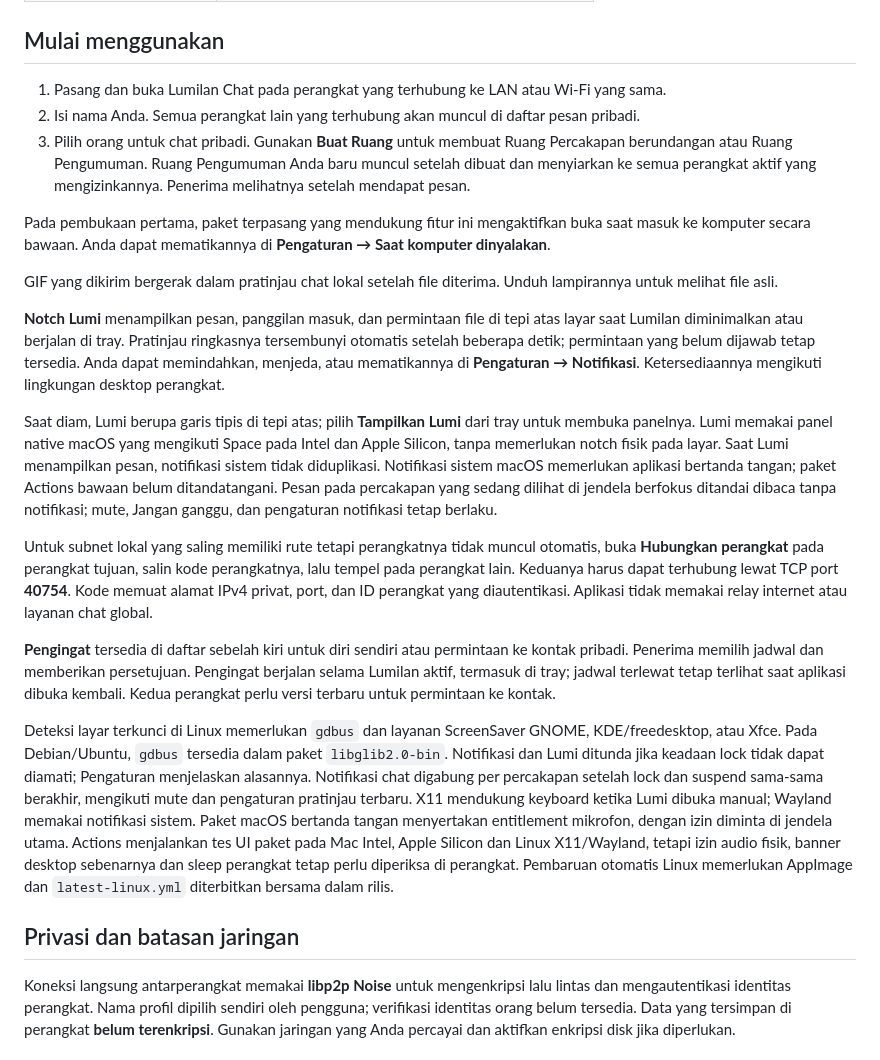
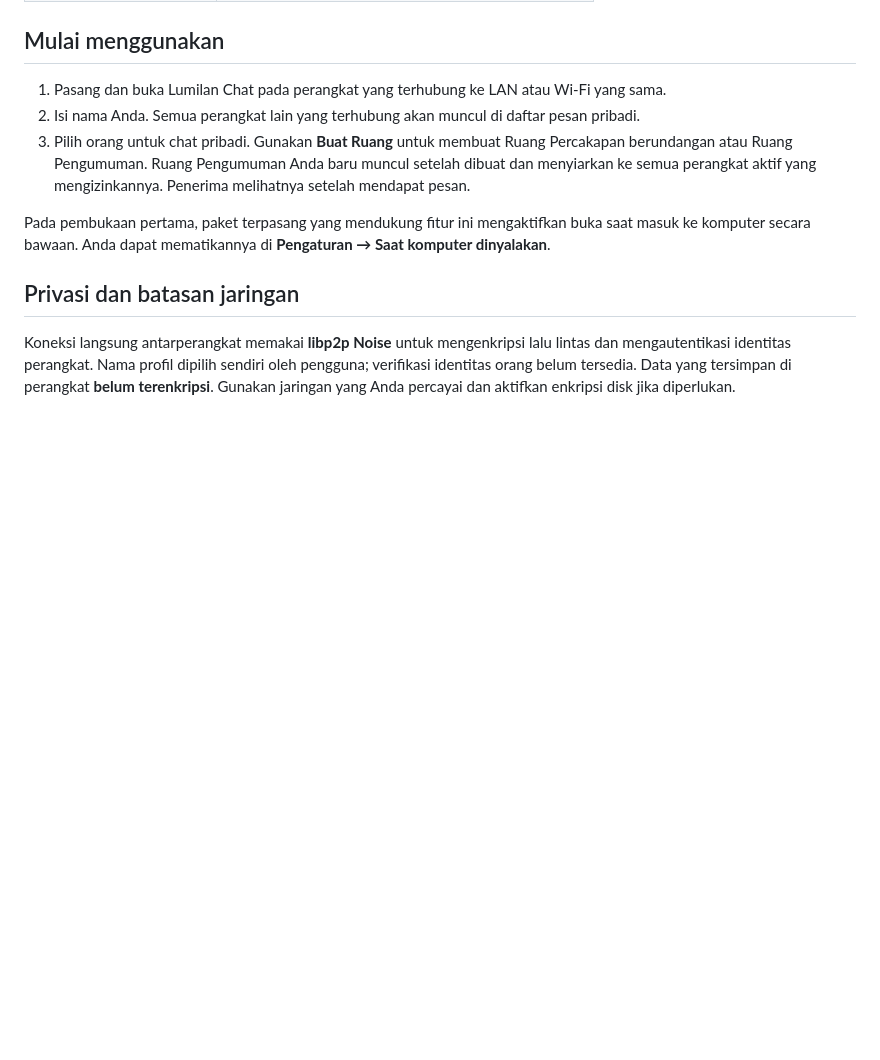
Before and after one commit to iyansanjaya/lumilan-chat, a Markdown page: README.id.md, the part around the change. Drawn GitHub-style; blank space fills up the shorter version.

```diff
--- a/README.id.md
+++ b/README.id.md
@@ -28,18 +28,6 @@ Ambil paket terbaru di [Releases](https://github.com/iyansanjaya/lumilan-chat/re
 
 Pada pembukaan pertama, paket terpasang yang mendukung fitur ini mengaktifkan buka saat masuk ke komputer secara bawaan. Anda dapat mematikannya di **Pengaturan → Saat komputer dinyalakan**.
 
-GIF yang dikirim bergerak dalam pratinjau chat lokal setelah file diterima. Unduh lampirannya untuk melihat file asli.
-
-**Notch Lumi** menampilkan pesan, panggilan masuk, dan permintaan file di tepi atas layar saat Lumilan diminimalkan atau berjalan di tray. Pratinjau ringkasnya tersembunyi otomatis setelah beberapa detik; permintaan yang belum dijawab tetap tersedia. Anda dapat memindahkan, menjeda, atau mematikannya di **Pengaturan → Notifikasi**. Ketersediaannya mengikuti lingkungan desktop perangkat.
-
-Saat diam, Lumi berupa garis tipis di tepi atas; pilih **Tampilkan Lumi** dari tray untuk membuka panelnya. Lumi memakai panel native macOS yang mengikuti Space pada Intel dan Apple Silicon, tanpa memerlukan notch fisik pada layar. Saat Lumi menampilkan pesan, notifikasi sistem tidak diduplikasi. Notifikasi sistem macOS memerlukan aplikasi bertanda tangan; paket Actions bawaan belum ditandatangani. Pesan pada percakapan yang sedang dilihat di jendela berfokus ditandai dibaca tanpa notifikasi; mute, Jangan ganggu, dan pengaturan notifikasi tetap berlaku.
-
-Untuk subnet lokal yang saling memiliki rute tetapi perangkatnya tidak muncul otomatis, buka **Hubungkan perangkat** pada perangkat tujuan, salin kode perangkatnya, lalu tempel pada perangkat lain. Keduanya harus dapat terhubung lewat TCP port **40754**. Kode memuat alamat IPv4 privat, port, dan ID perangkat yang diautentikasi. Aplikasi tidak memakai relay internet atau layanan chat global.
-
-**Pengingat** tersedia di daftar sebelah kiri untuk diri sendiri atau permintaan ke kontak pribadi. Penerima memilih jadwal dan memberikan persetujuan. Pengingat berjalan selama Lumilan aktif, termasuk di tray; jadwal terlewat tetap terlihat saat aplikasi dibuka kembali. Kedua perangkat perlu versi terbaru untuk permintaan ke kontak.
-
-Deteksi layar terkunci di Linux memerlukan `gdbus` dan layanan ScreenSaver GNOME, KDE/freedesktop, atau Xfce. Pada Debian/Ubuntu, `gdbus` tersedia dalam paket `libglib2.0-bin`. Notifikasi dan Lumi ditunda jika keadaan lock tidak dapat diamati; Pengaturan menjelaskan alasannya. Notifikasi chat digabung per percakapan setelah lock dan suspend sama-sama berakhir, mengikuti mute dan pengaturan pratinjau terbaru. X11 mendukung keyboard ketika Lumi dibuka manual; Wayland memakai notifikasi sistem. Paket macOS bertanda tangan menyertakan entitlement mikrofon, dengan izin diminta di jendela utama. Actions menjalankan tes UI paket pada Mac Intel, Apple Silicon dan Linux X11/Wayland, tetapi izin audio fisik, banner desktop sebenarnya dan sleep perangkat tetap perlu diperiksa di perangkat. Pembaruan otomatis Linux memerlukan AppImage dan `latest-linux.yml` diterbitkan bersama dalam rilis.
-
 ## Privasi dan batasan jaringan
 
 Koneksi langsung antarperangkat memakai **libp2p Noise** untuk mengenkripsi lalu lintas dan mengautentikasi identitas perangkat. Nama profil dipilih sendiri oleh pengguna; verifikasi identitas orang belum tersedia. Data yang tersimpan di perangkat **belum terenkripsi**. Gunakan jaringan yang Anda percayai dan aktifkan enkripsi disk jika diperlukan.
```
Also changed, not shown: README.md (+0 -12 lines).
